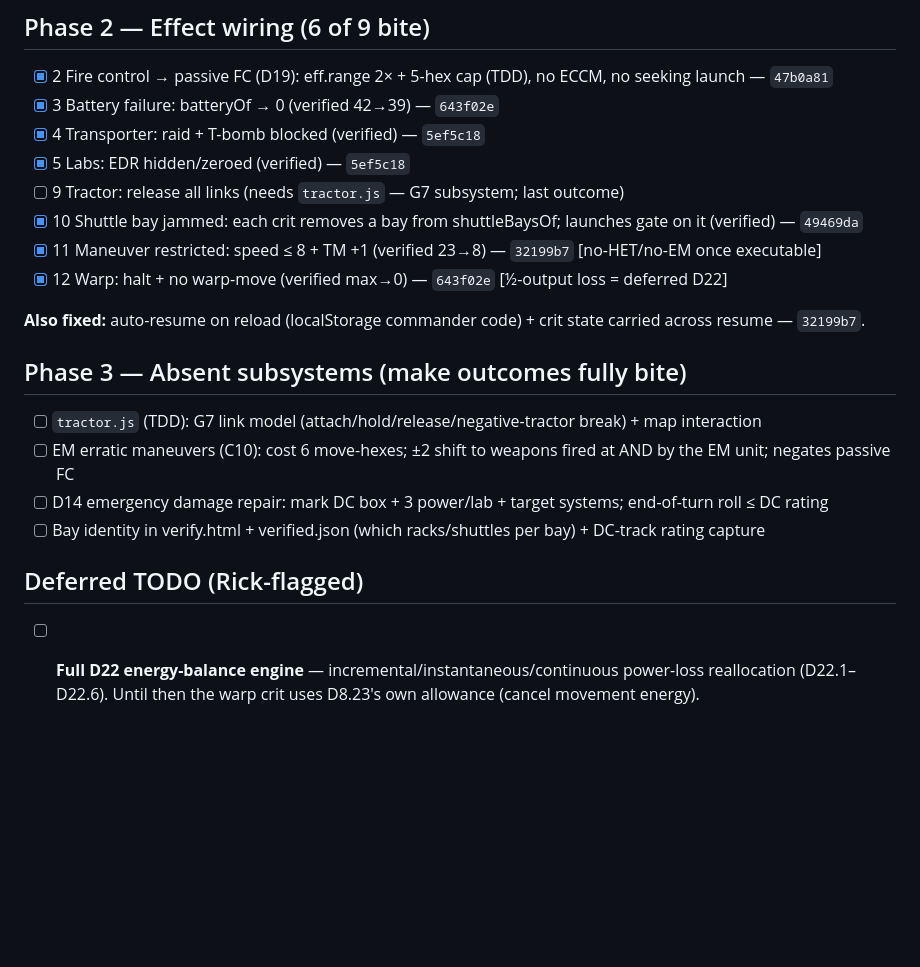
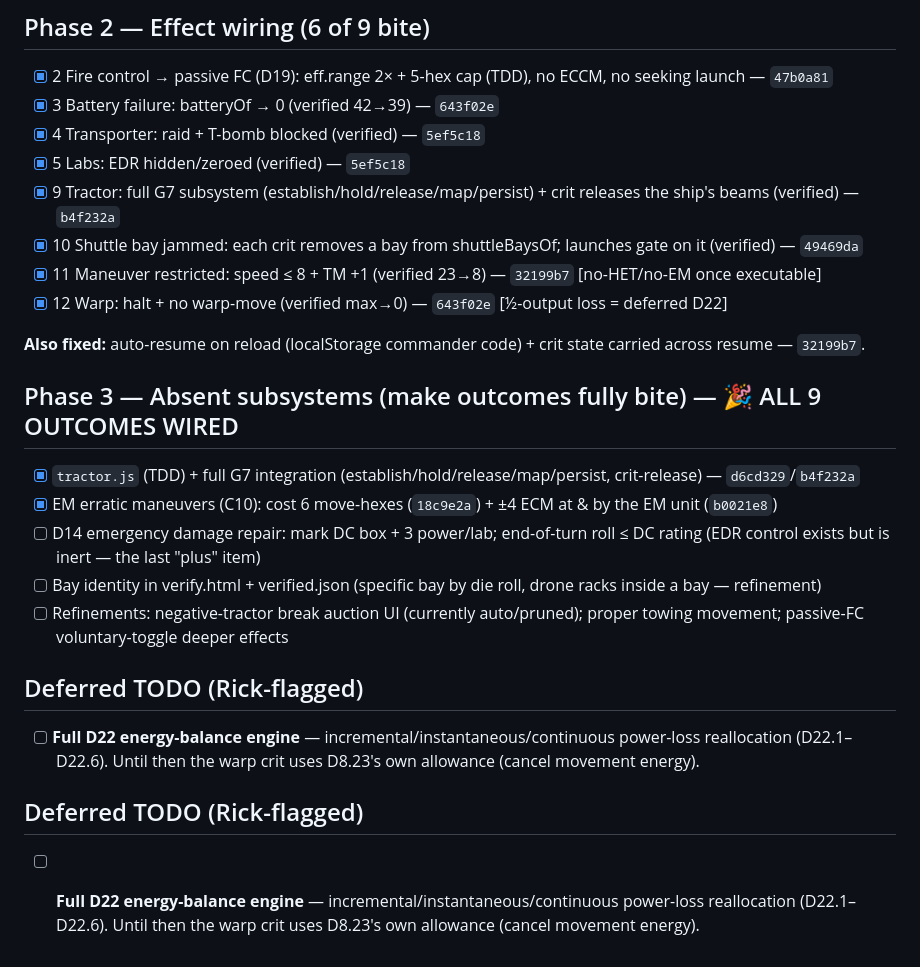
Before and after one commit to rhoulihan/sfb-player, a Markdown page: tasks/d8-criticals-todo.md, the part around the change. GitHub-like rendering; blank space fills up the shorter version.

Commit message:
docs(todo): all 9 D8 outcomes wired (tractor + EM done); D14 the last plus item

```diff
--- a/tasks/d8-criticals-todo.md
+++ b/tasks/d8-criticals-todo.md
@@ -27,19 +27,24 @@ reinforcement functionality, **general reinforcement highlights all 6 shield fie
 - [x] 3 Battery failure: batteryOf → 0 (verified 42→39) — `643f02e`
 - [x] 4 Transporter: raid + T-bomb blocked (verified) — `5ef5c18`
 - [x] 5 Labs: EDR hidden/zeroed (verified) — `5ef5c18`
-- [ ] 9 Tractor: release all links (needs `tractor.js` — G7 subsystem; last outcome)
+- [x] 9 Tractor: full G7 subsystem (establish/hold/release/map/persist) + crit releases the ship's beams (verified) — `b4f232a`
 - [x] 10 Shuttle bay jammed: each crit removes a bay from shuttleBaysOf; launches gate on it (verified) — `49469da`
 - [x] 11 Maneuver restricted: speed ≤ 8 + TM +1 (verified 23→8) — `32199b7` [no-HET/no-EM once executable]
 - [x] 12 Warp: halt + no warp-move (verified max→0) — `643f02e` [½-output loss = deferred D22]
 
 **Also fixed:** auto-resume on reload (localStorage commander code) + crit state carried across resume — `32199b7`.
 
-## Phase 3 — Absent subsystems (make outcomes fully bite)
-- [ ] `tractor.js` (TDD): G7 link model (attach/hold/release/negative-tractor break) + map interaction
-- [ ] EM erratic maneuvers (C10): cost 6 move-hexes; ±2 shift to weapons fired at AND by the EM unit; negates passive FC
-- [ ] D14 emergency damage repair: mark DC box + 3 power/lab + target systems; end-of-turn roll ≤ DC rating
-- [ ] Bay identity in verify.html + verified.json (which racks/shuttles per bay) + DC-track rating capture
+## Phase 3 — Absent subsystems (make outcomes fully bite) — 🎉 ALL 9 OUTCOMES WIRED
+- [x] `tractor.js` (TDD) + full G7 integration (establish/hold/release/map/persist, crit-release) — `d6cd329`/`b4f232a`
+- [x] EM erratic maneuvers (C10): cost 6 move-hexes (`18c9e2a`) + ±4 ECM at & by the EM unit (`b0021e8`)
+- [ ] D14 emergency damage repair: mark DC box + 3 power/lab; end-of-turn roll ≤ DC rating (EDR control exists but is inert — the last "plus" item)
+- [ ] Bay identity in verify.html + verified.json (specific bay by die roll, drone racks inside a bay — refinement)
+- [ ] Refinements: negative-tractor break auction UI (currently auto/pruned); proper towing movement; passive-FC voluntary-toggle deeper effects
 
 ## Deferred TODO (Rick-flagged)
 - [ ] **Full D22 energy-balance engine** — incremental/instantaneous/continuous power-loss reallocation (D22.1–D22.6).
       Until then the warp crit uses D8.23's own allowance (cancel movement energy).
+
+## Deferred TODO (Rick-flagged)
+- [ ] **Full D22 energy-balance engine** — incremental/instantaneous/continuous power-loss reallocation (D22.1–D22.6).
+      Until then the warp crit uses D8.23's own allowance (cancel movement energy).
```
